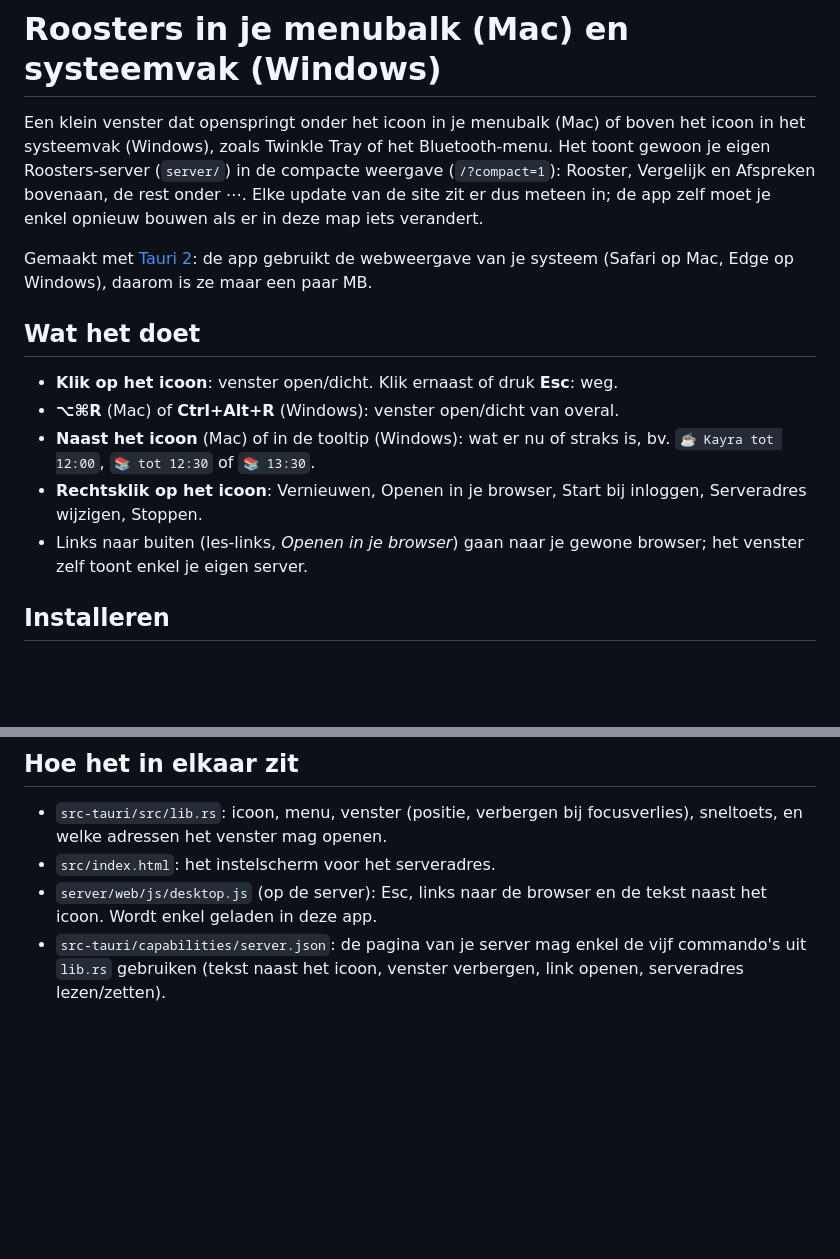
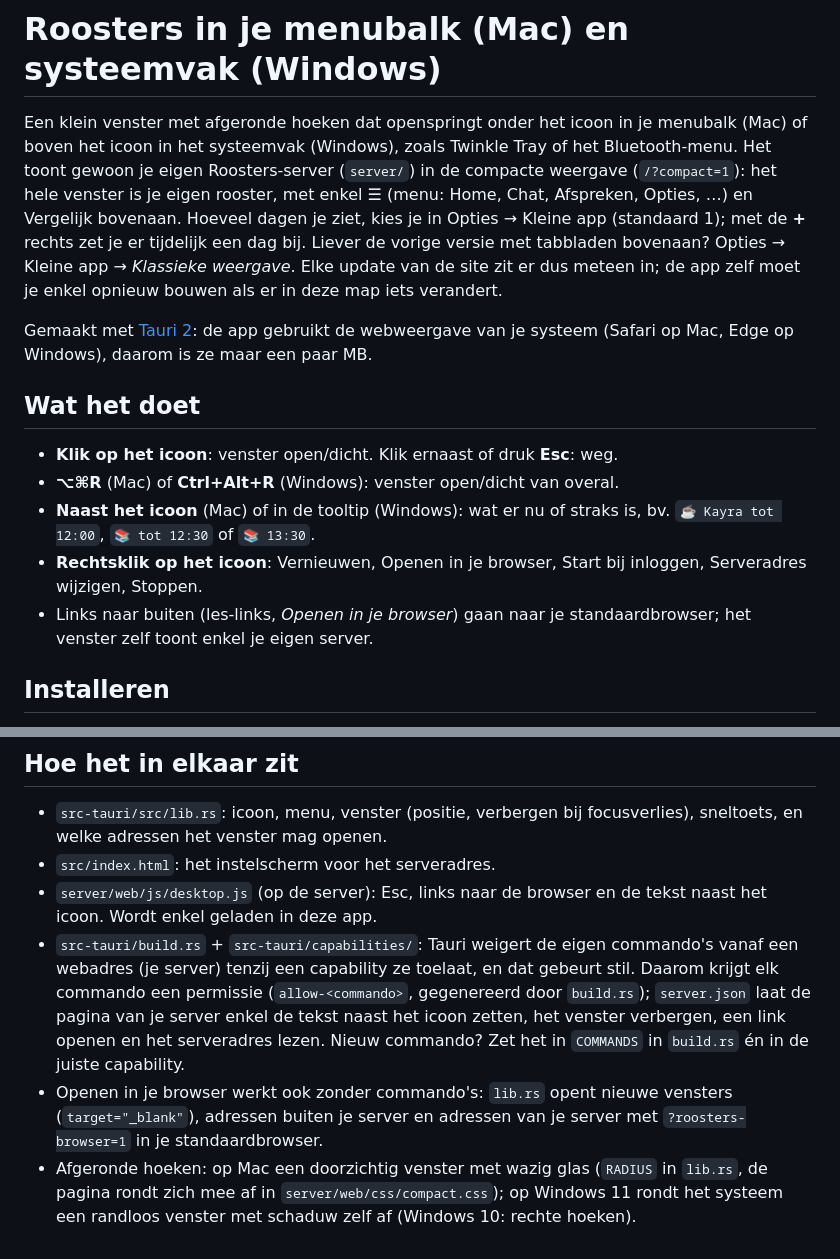
Before and after one commit to wikiredia/Roosters, a Markdown page: desktop/README.md, 2 parts joined by grey strips. Rendered like a GitHub page; blank space fills up the shorter version.

Commit message:
Tussenstand: kleine app en eigen rooster (nog bezig)
Co-Authored-By: Claude Opus 5.5 <noreply@anthropic.com>
Claude-Session: https://claude.ai/code/session_01HPA4UXwf95GQ7521h3eYBG

```diff
--- a/desktop/README.md
+++ b/desktop/README.md
@@ -1,10 +1,13 @@
 # Roosters in je menubalk (Mac) en systeemvak (Windows)
 
-Een klein venster dat openspringt onder het icoon in je menubalk (Mac) of boven het icoon in het
-systeemvak (Windows), zoals Twinkle Tray of het Bluetooth-menu. Het toont gewoon je eigen
-Roosters-server (`server/`) in de compacte weergave (`/?compact=1`): Rooster, Vergelijk en
-Afspreken bovenaan, de rest onder ⋯. Elke update van de site zit er dus meteen in; de app zelf
-moet je enkel opnieuw bouwen als er in deze map iets verandert.
+Een klein venster met afgeronde hoeken dat openspringt onder het icoon in je menubalk (Mac) of boven
+het icoon in het systeemvak (Windows), zoals Twinkle Tray of het Bluetooth-menu. Het toont gewoon je
+eigen Roosters-server (`server/`) in de compacte weergave (`/?compact=1`): het hele venster is je
+eigen rooster, met enkel ☰ (menu: Home, Chat, Afspreken, Opties, …) en Vergelijk bovenaan. Hoeveel
+dagen je ziet, kies je in Opties → Kleine app (standaard 1); met de **+** rechts zet je er tijdelijk
+een dag bij. Liever de vorige versie met tabbladen bovenaan? Opties → Kleine app → *Klassieke weergave*.
+Elke update van de site zit er dus meteen in; de app zelf moet je enkel opnieuw bouwen als er in deze
+map iets verandert.
 
 Gemaakt met [Tauri 2](https://tauri.app): de app gebruikt de webweergave van je systeem
 (Safari op Mac, Edge op Windows), daarom is ze maar een paar MB.
@@ -16,7 +19,7 @@ Gemaakt met [Tauri 2](https://tauri.app): de app gebruikt de webweergave van je
 - **Naast het icoon** (Mac) of in de tooltip (Windows): wat er nu of straks is, bv. `☕ Kayra tot 12:00`,
   `📚 tot 12:30` of `📚 13:30`.
 - **Rechtsklik op het icoon**: Vernieuwen, Openen in je browser, Start bij inloggen, Serveradres wijzigen, Stoppen.
-- Links naar buiten (les-links, *Openen in je browser*) gaan naar je gewone browser; het venster
+- Links naar buiten (les-links, *Openen in je browser*) gaan naar je standaardbrowser; het venster
   zelf toont enkel je eigen server.
 
 ## Installeren
@@ -56,5 +59,13 @@ De app-iconen komen uit `server/web/icons/icon-512.png` (`npx tauri icon ../serv
 - `src/index.html`: het instelscherm voor het serveradres.
 - `server/web/js/desktop.js` (op de server): Esc, links naar de browser en de tekst naast het icoon.
   Wordt enkel geladen in deze app.
-- `src-tauri/capabilities/server.json`: de pagina van je server mag enkel de vijf commando's uit
-  `lib.rs` gebruiken (tekst naast het icoon, venster verbergen, link openen, serveradres lezen/zetten).
+- `src-tauri/build.rs` + `src-tauri/capabilities/`: Tauri weigert de eigen commando's vanaf een webadres
+  (je server) tenzij een capability ze toelaat, en dat gebeurt stil. Daarom krijgt elk commando een
+  permissie (`allow-<commando>`, gegenereerd door `build.rs`); `server.json` laat de pagina van je server
+  enkel de tekst naast het icoon zetten, het venster verbergen, een link openen en het serveradres lezen.
+  Nieuw commando? Zet het in `COMMANDS` in `build.rs` én in de juiste capability.
+- Openen in je browser werkt ook zonder commando's: `lib.rs` opent nieuwe vensters (`target="_blank"`),
+  adressen buiten je server en adressen van je server met `?roosters-browser=1` in je standaardbrowser.
+- Afgeronde hoeken: op Mac een doorzichtig venster met wazig glas (`RADIUS` in `lib.rs`, de pagina rondt
+  zich mee af in `server/web/css/compact.css`); op Windows 11 rondt het systeem een randloos venster met
+  schaduw zelf af (Windows 10: rechte hoeken).
```
